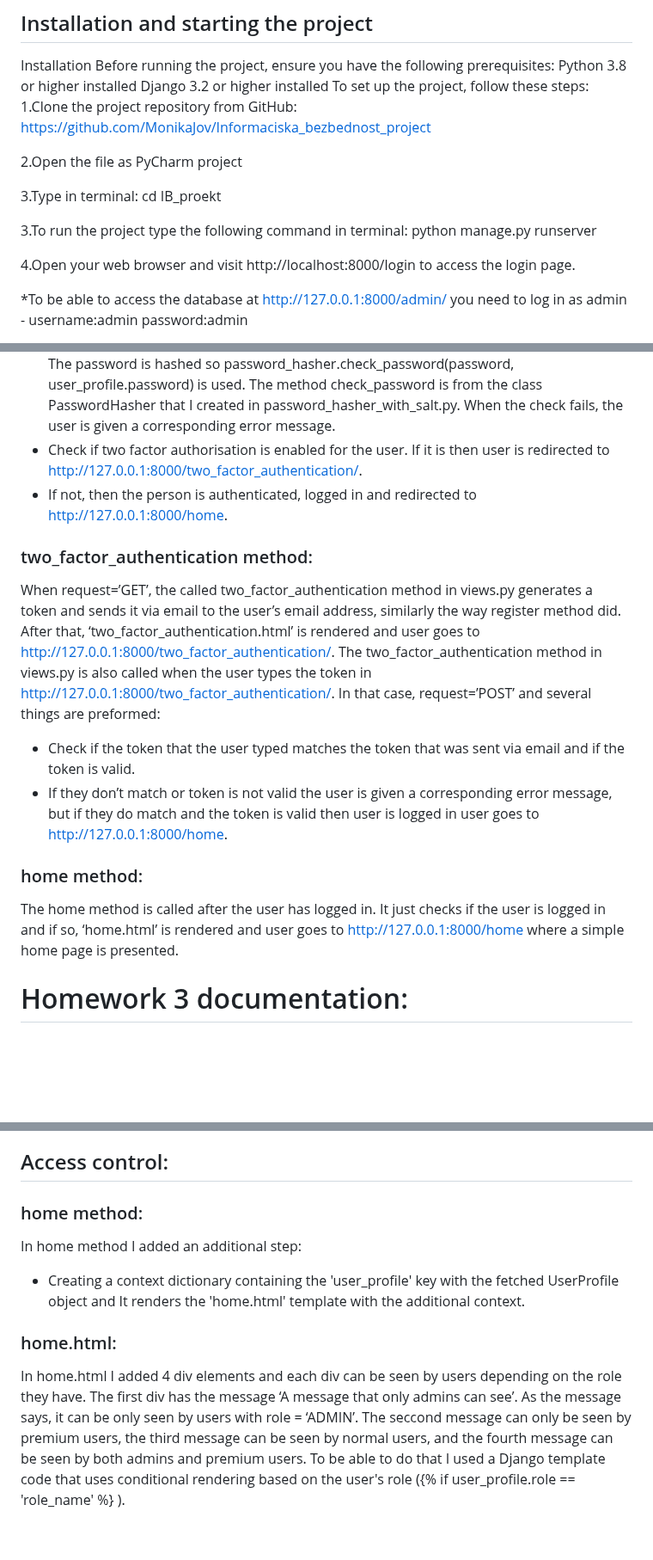
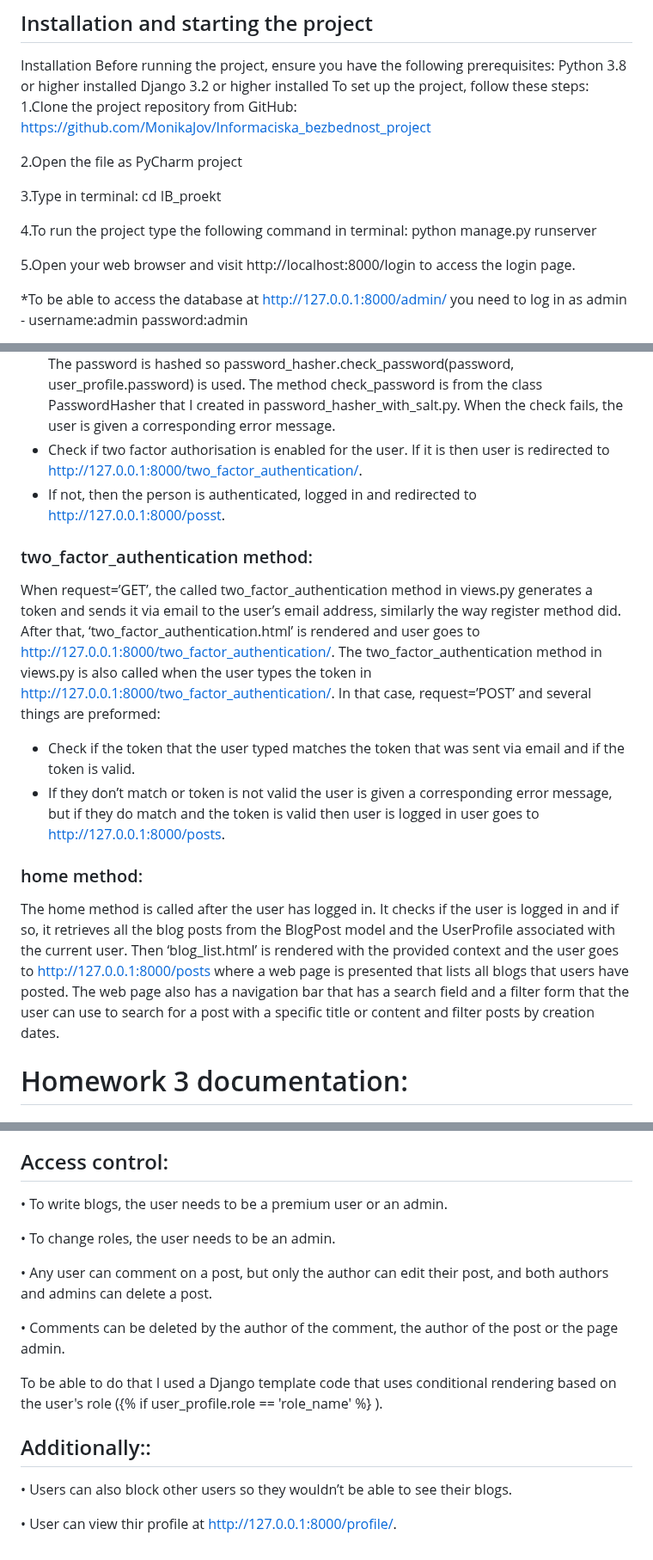
Before and after one commit to MonikaJov/Informaciska_bezbednost_project, a Markdown page: README.md, 3 parts joined by grey strips. Shown at 86% size. Rendered like a GitHub page; blank space fills up the shorter version.

```diff
--- a/README.md
+++ b/README.md
@@ -21,9 +21,9 @@ Python 3.8 or higher installed Django 3.2 or higher installed To set up the proj
 
 3.Type in terminal: cd IB_proekt
 
-3.To run the project type the following command in terminal: python manage.py runserver
+4.To run the project type the following command in terminal: python manage.py runserver
 
-4.Open your web browser and visit http://localhost:8000/login to access the login page.
+5.Open your web browser and visit http://localhost:8000/login to access the login page.
 
 *To be able to access the database at http://127.0.0.1:8000/admin/ you need to log in as admin - username:admin password:admin
 
@@ -67,16 +67,16 @@ The login_form method in views.py is also called when the user types their usern
 -	Checks if a user profile exists with that username. When the check fails, the user is given a corresponding error message.
 -	Checks if the password that the user types matched the password stored in the database. The password is hashed so password_hasher.check_password(password, user_profile.password) is used. The method check_password is from the class PasswordHasher that I created in password_hasher_with_salt.py. When the check fails, the user is given a corresponding error message.
 -	Check if two factor authorisation is enabled for the user. If it is then user is redirected to http://127.0.0.1:8000/two_factor_authentication/.
--	If not, then the person is authenticated, logged in and redirected to http://127.0.0.1:8000/home.
+-	If not, then the person is authenticated, logged in and redirected to http://127.0.0.1:8000/posst.
 
 ### two_factor_authentication method:
 When request=’GET’, the called two_factor_authentication method in views.py generates a token and sends it via email to the user’s email address, similarly the way register method did. After that, ‘two_factor_authentication.html’ is rendered and user goes to http://127.0.0.1:8000/two_factor_authentication/.
 The two_factor_authentication method in views.py is also called when the user types the token in http://127.0.0.1:8000/two_factor_authentication/. In that case, request=’POST’ and several things are preformed:
 -	Check if the token that the user typed matches the token that was sent via email and if the token is valid.
--	If they don’t match or token is not valid the user is given a corresponding error message, but if they do match and the token is valid then user is logged in user goes to http://127.0.0.1:8000/home.
+-	If they don’t match or token is not valid the user is given a corresponding error message, but if they do match and the token is valid then user is logged in user goes to http://127.0.0.1:8000/posts.
 
 ### home method:
-The home method is called after the user has logged in. It just checks if the user is logged in and if so, ‘home.html’ is rendered and user goes to http://127.0.0.1:8000/home where a simple home page is presented.
+The home method is called after the user has logged in. It checks if the user is logged in and if so, it retrieves all the blog posts from the BlogPost model and the UserProfile associated with the current user. Then ‘blog_list.html’ is rendered with the provided context and the user goes to http://127.0.0.1:8000/posts where a web page is presented that lists all blogs that users have posted. The web page also has a navigation bar that has a search field and a filter form that the user can use to search for a post with a specific title or content and filter posts by creation dates.
 
 # Homework 3 documentation:
 
@@ -88,10 +88,17 @@ The admin user is the only one for now that can assign roles to user profiles th
 
 ## Access control:
 
-### home method:
-In home method I added an additional step:
--	Creating a context dictionary containing the 'user_profile' key with the fetched UserProfile object and It renders the 'home.html' template with the additional context.
+•	To write blogs, the user needs to be a premium user or an admin.
 
-### home.html:
-In home.html I added 4 div elements and each div can be seen by users depending on the role they have. The first div has the message ‘A message that only admins can see’. As the message says, it can be only seen by users with role = ‘ADMIN’. The seccond message can only be seen by premium users, the third message can be seen by normal users, and the fourth message can be seen by both admins and premium users.
+•	To change roles, the user needs to be an admin.
+
+•	Any user can comment on a post, but only the author can edit their post, and both authors and admins can delete a post.
+
+•	Comments can be deleted by the author of the comment, the author of the post or the page admin.
+
 To be able to do that I used a Django template code that uses conditional rendering based on the user's role ({% if user_profile.role == 'role_name' %} ).
+
+## Additionally::
+•	Users can also block other users so they wouldn’t be able to see their blogs.
+
+•	User can view thir profile at http://127.0.0.1:8000/profile/.
```
